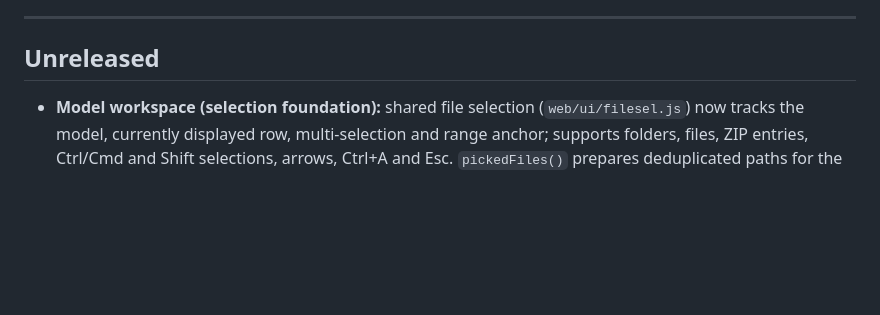
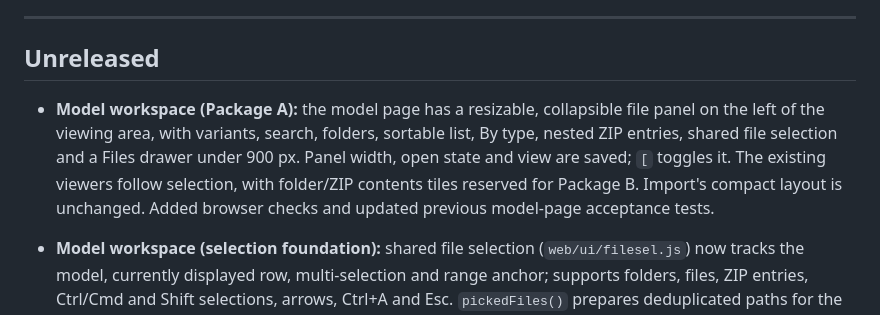
Before and after one commit to DrFlGd/ML-GPT-C-Test, a Markdown page: CHANGELOG.md, the part around the change. Drawn GitHub-style; blank space fills up the shorter version.

Commit message:
Record the model file panel and responsive workspace under Unreleased

```diff
--- a/CHANGELOG.md
+++ b/CHANGELOG.md
@@ -64,6 +64,8 @@ The UI pass in `docs/PLAN.md` ("UI pass design") is done: actions (0.5.1), undo
 ---
 
 ## Unreleased
+
+- **Model workspace (Package A):** the model page has a resizable, collapsible file panel on the left of the viewing area, with variants, search, folders, sortable list, By type, nested ZIP entries, shared file selection and a Files drawer under 900 px. Panel width, open state and view are saved; `[` toggles it. The existing viewers follow selection, with folder/ZIP contents tiles reserved for Package B. Import's compact layout is unchanged. Added browser checks and updated previous model-page acceptance tests.
 
 - **Model workspace (selection foundation):** shared file selection (`web/ui/filesel.js`) now tracks the model, currently displayed row, multi-selection and range anchor; supports folders, files, ZIP entries, Ctrl/Cmd and Shift selections, arrows, Ctrl+A and Esc. `pickedFiles()` prepares deduplicated paths for the future extract command. Added Node unit tests and a browser acceptance check. The existing model page and Import interface are unchanged.
 
```
